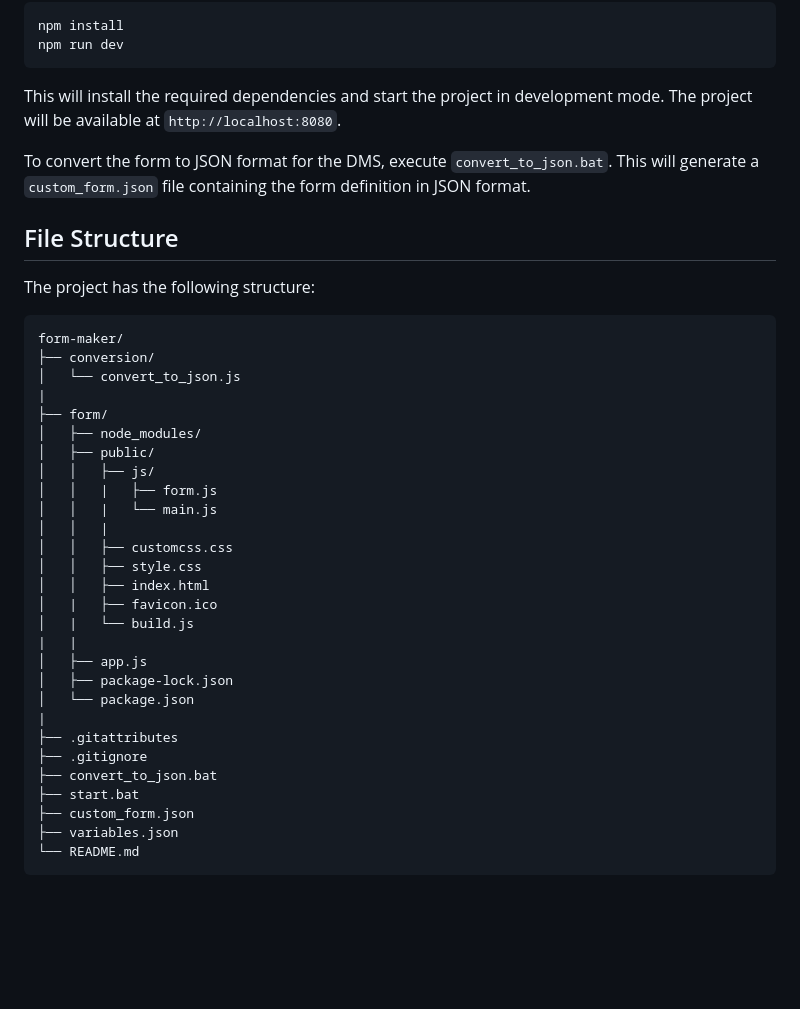
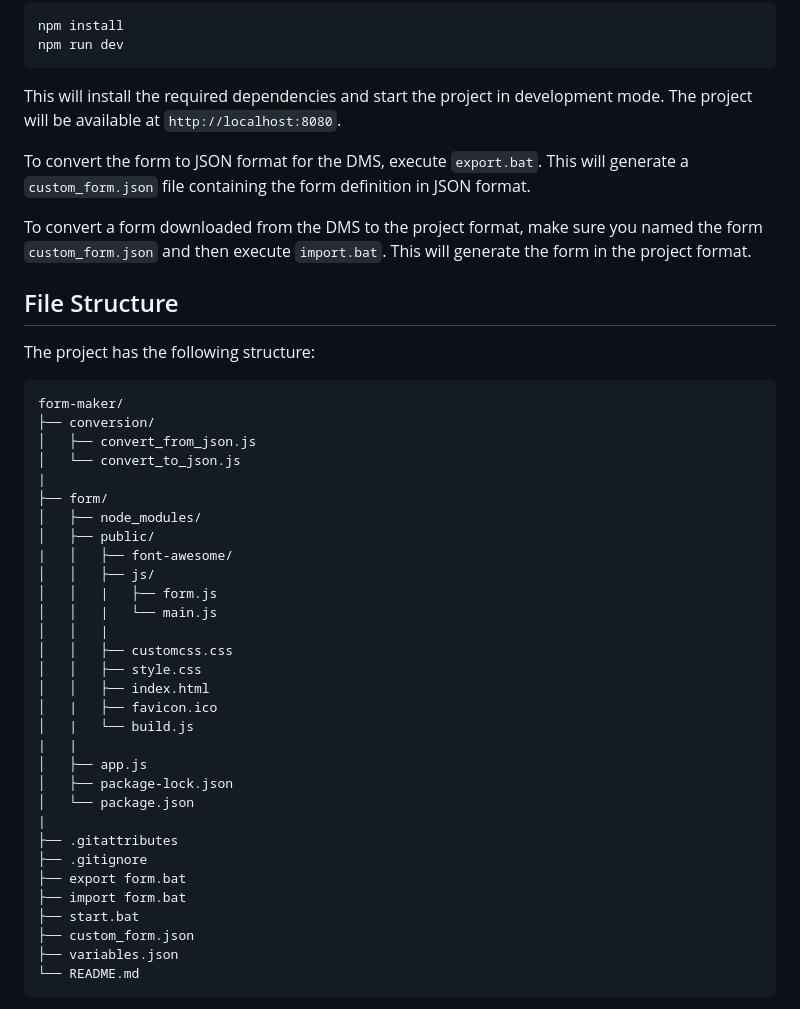
Before and after one commit to Nightshades24/form-maker, a Markdown page: README.md, the part around the change. Rendered like a GitHub page; blank space fills up the shorter version.

````diff
--- a/README.md
+++ b/README.md
@@ -33,7 +33,9 @@ npm run dev
 
 This will install the required dependencies and start the project in development mode. The project will be available at `http://localhost:8080`.
 
-To convert the form to JSON format for the DMS, execute `convert_to_json.bat`. This will generate a `custom_form.json` file containing the form definition in JSON format.
+To convert the form to JSON format for the DMS, execute `export.bat`. This will generate a `custom_form.json` file containing the form definition in JSON format.
+
+To convert a form downloaded from the DMS to the project format, make sure you named the form `custom_form.json` and then execute `import.bat`. This will generate the form in the project format.
 
 ## File Structure
 
@@ -42,11 +44,13 @@ The project has the following structure:
 ```
 form-maker/
 ├── conversion/
+│   ├── convert_from_json.js
 │   └── convert_to_json.js
 |
 ├── form/
 │   ├── node_modules/
 │   ├── public/
+|   │   ├── font-awesome/
 │   │   ├── js/
 │   │   |   ├── form.js
 │   │   |   └── main.js
@@ -63,7 +67,8 @@ form-maker/
 |
 ├── .gitattributes
 ├── .gitignore
-├── convert_to_json.bat
+├── export form.bat
+├── import form.bat
 ├── start.bat
 ├── custom_form.json
 ├── variables.json
````
